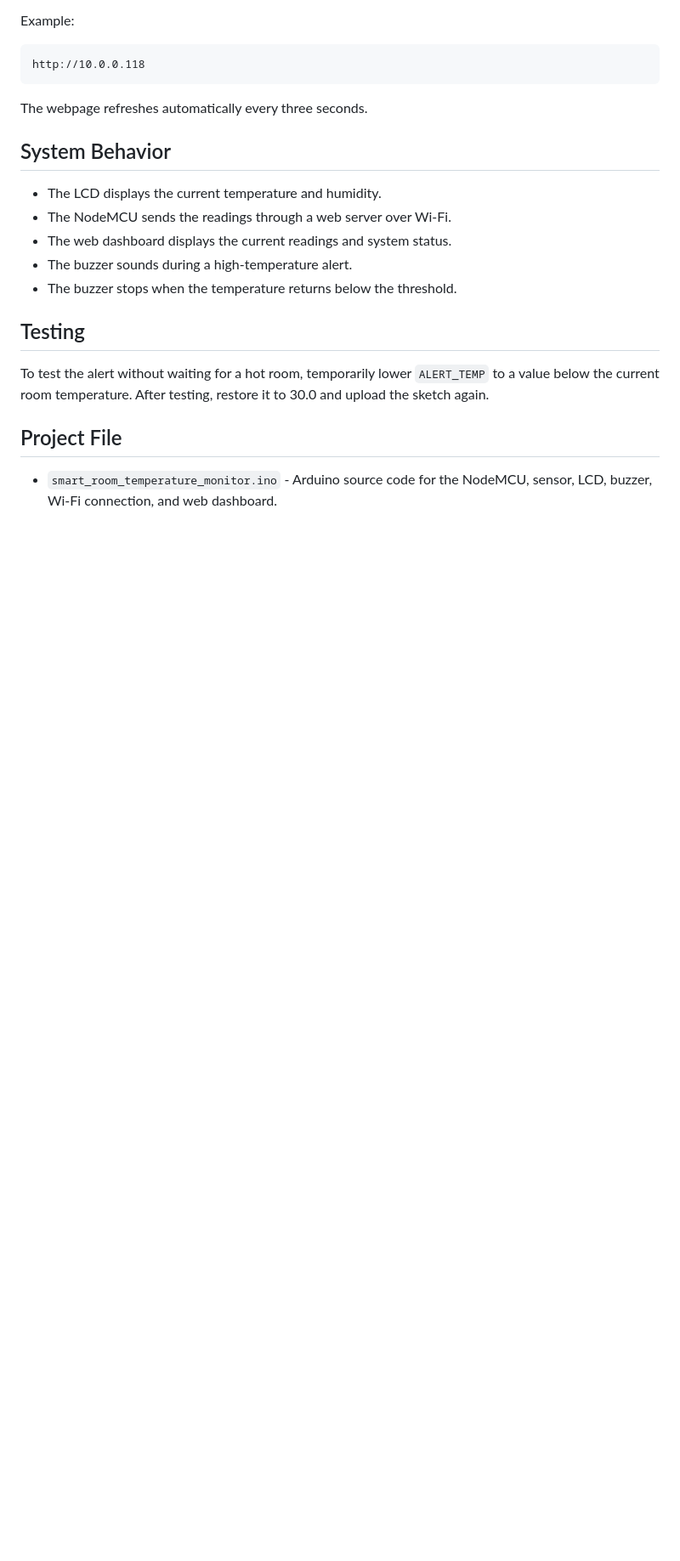
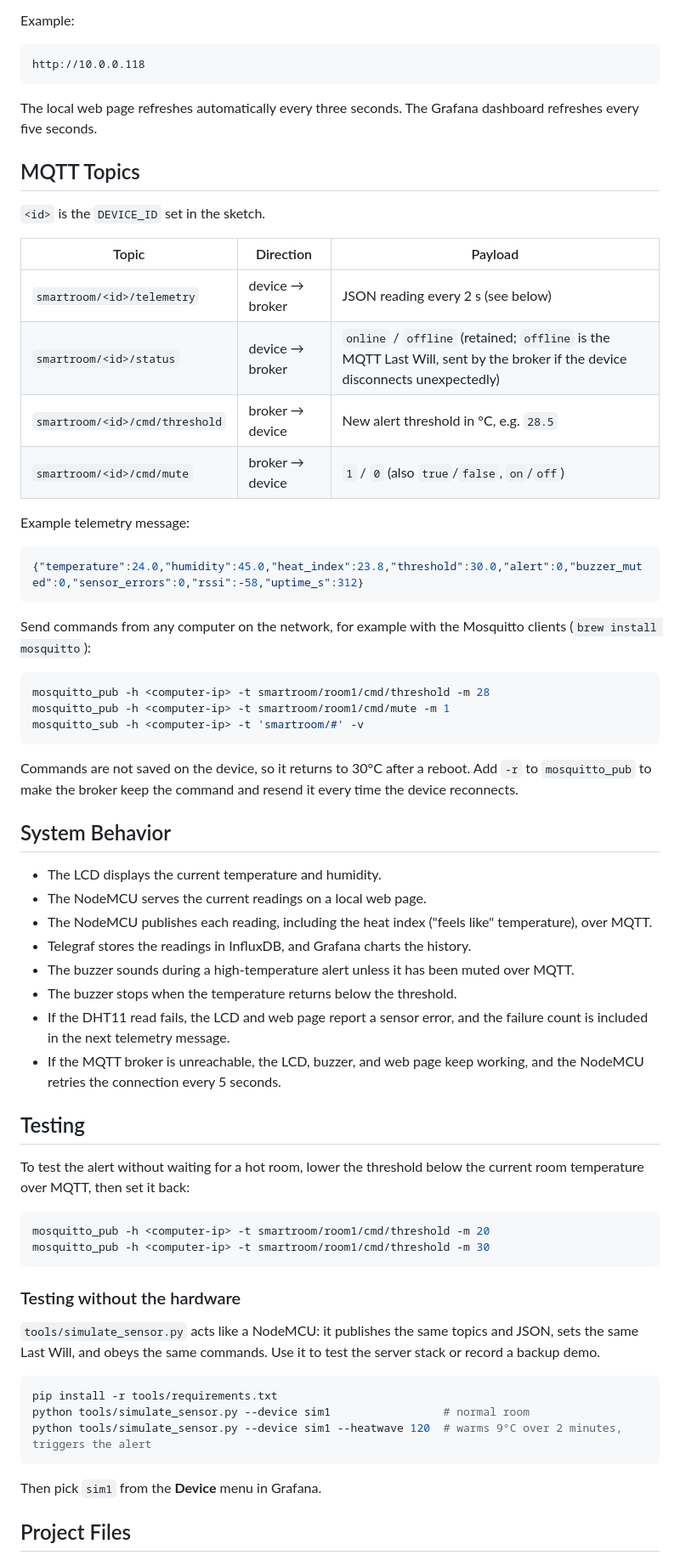
Before and after one commit to tringo286/smart-room-temperature-monitor, a Markdown page: README.md, the part around one of its changes. Shown at 85% size. GitHub-like rendering; blank space fills up the shorter version.

````diff
--- a/README.md
+++ b/README.md
@@ -85,20 +131,66 @@ Example:
 http://10.0.0.118
 ```
 
-The webpage refreshes automatically every three seconds.
+The local web page refreshes automatically every three seconds. The Grafana dashboard refreshes every five seconds.
+
+## MQTT Topics
+
+`<id>` is the `DEVICE_ID` set in the sketch.
+
+| Topic | Direction | Payload |
+|---|---|---|
+| `smartroom/<id>/telemetry` | device → broker | JSON reading every 2 s (see below) |
+| `smartroom/<id>/status` | device → broker | `online` / `offline` (retained; `offline` is the MQTT Last Will, sent by the broker if the device disconnects unexpectedly) |
+| `smartroom/<id>/cmd/threshold` | broker → device | New alert threshold in °C, e.g. `28.5` |
+| `smartroom/<id>/cmd/mute` | broker → device | `1` / `0` (also `true`/`false`, `on`/`off`) |
+
+Example telemetry message:
+
+```json
+{"temperature":24.0,"humidity":45.0,"heat_index":23.8,"threshold":30.0,"alert":0,"buzzer_muted":0,"sensor_errors":0,"rssi":-58,"uptime_s":312}
+```
+
+Send commands from any computer on the network, for example with the Mosquitto clients (`brew install mosquitto`):
+
+```bash
+mosquitto_pub -h <computer-ip> -t smartroom/room1/cmd/threshold -m 28
+mosquitto_pub -h <computer-ip> -t smartroom/room1/cmd/mute -m 1
+mosquitto_sub -h <computer-ip> -t 'smartroom/#' -v
+```
+
+Commands are not saved on the device, so it returns to 30°C after a reboot. Add `-r` to `mosquitto_pub` to make the broker keep the command and resend it every time the device reconnects.
 
 ## System Behavior
 
 - The LCD displays the current temperature and humidity.
-- The NodeMCU sends the readings through a web server over Wi-Fi.
-- The web dashboard displays the current readings and system status.
-- The buzzer sounds during a high-temperature alert.
+- The NodeMCU serves the current readings on a local web page.
+- The NodeMCU publishes each reading, including the heat index ("feels like" temperature), over MQTT.
+- Telegraf stores the readings in InfluxDB, and Grafana charts the history.
+- The buzzer sounds during a high-temperature alert unless it has been muted over MQTT.
 - The buzzer stops when the temperature returns below the threshold.
+- If the DHT11 read fails, the LCD and web page report a sensor error, and the failure count is included in the next telemetry message.
+- If the MQTT broker is unreachable, the LCD, buzzer, and web page keep working, and the NodeMCU retries the connection every 5 seconds.
 
 ## Testing
 
-To test the alert without waiting for a hot room, temporarily lower `ALERT_TEMP` to a value below the current room temperature. After testing, restore it to 30.0 and upload the sketch again.
+To test the alert without waiting for a hot room, lower the threshold below the current room temperature over MQTT, then set it back:
 
-## Project File
+```bash
+mosquitto_pub -h <computer-ip> -t smartroom/room1/cmd/threshold -m 20
+mosquitto_pub -h <computer-ip> -t smartroom/room1/cmd/threshold -m 30
+```
 
-- `smart_room_temperature_monitor.ino` - Arduino source code for the NodeMCU, sensor, LCD, buzzer, Wi-Fi connection, and web dashboard.
+### Testing without the hardware
+
+`tools/simulate_sensor.py` acts like a NodeMCU: it publishes the same topics and JSON, sets the same Last Will, and obeys the same commands. Use it to test the server stack or record a backup demo.
+
+```bash
+pip install -r tools/requirements.txt
+python tools/simulate_sensor.py --device sim1                 # normal room
+python tools/simulate_sensor.py --device sim1 --heatwave 120  # warms 9°C over 2 minutes, triggers the alert
+```
+
+Then pick `sim1` from the **Device** menu in Grafana.
+
+## Project Files
+
````
Also changed, not shown: other parts of README.md (+59 -7 lines), docs/grafana-dashboard-simulated.png (added), 9 other files.
